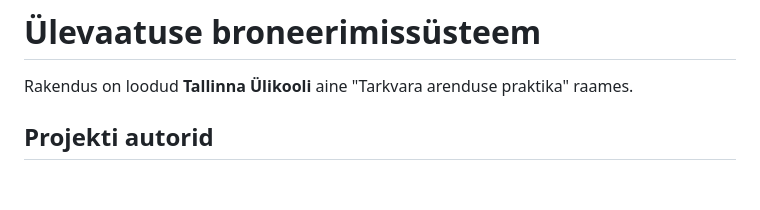
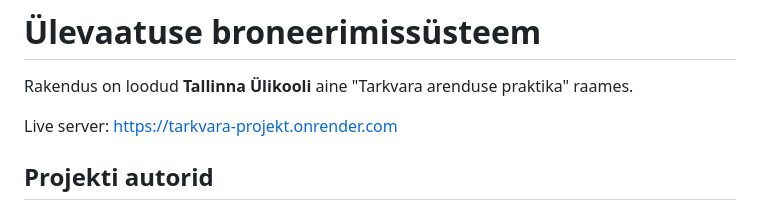
Before and after one commit to W1ttyRat/Tarkvara-Projekt, a Markdown page: README.md, the part around the change. Rendered like a GitHub page; blank space fills up the shorter version.

```diff
--- a/README.md
+++ b/README.md
@@ -1,6 +1,8 @@
 # Ülevaatuse broneerimissüsteem
 
 Rakendus on loodud **Tallinna Ülikooli** aine "Tarkvara arenduse praktika" raames.
+
+Live server: https://tarkvara-projekt.onrender.com
 
 ## Projekti autorid
 
```
